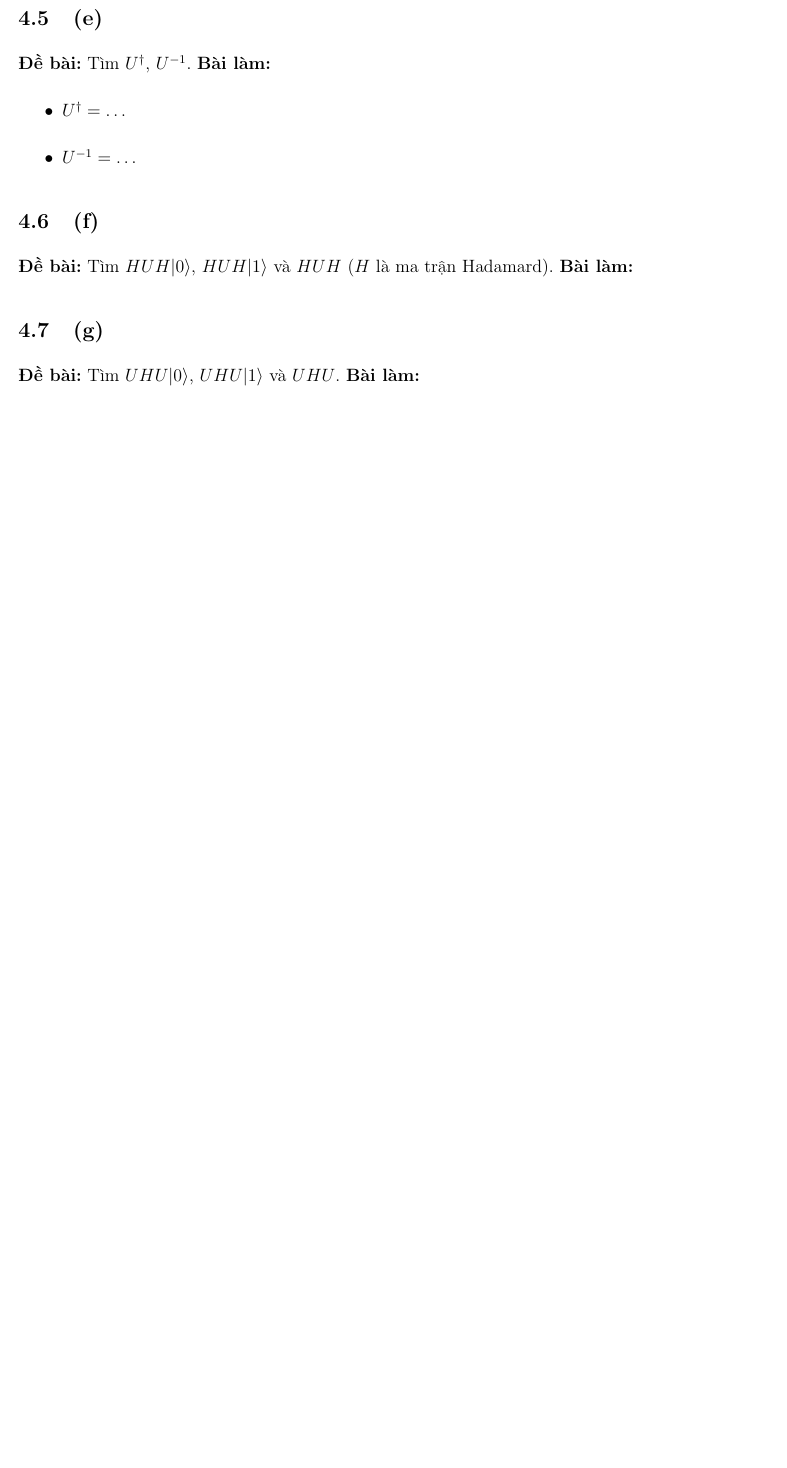
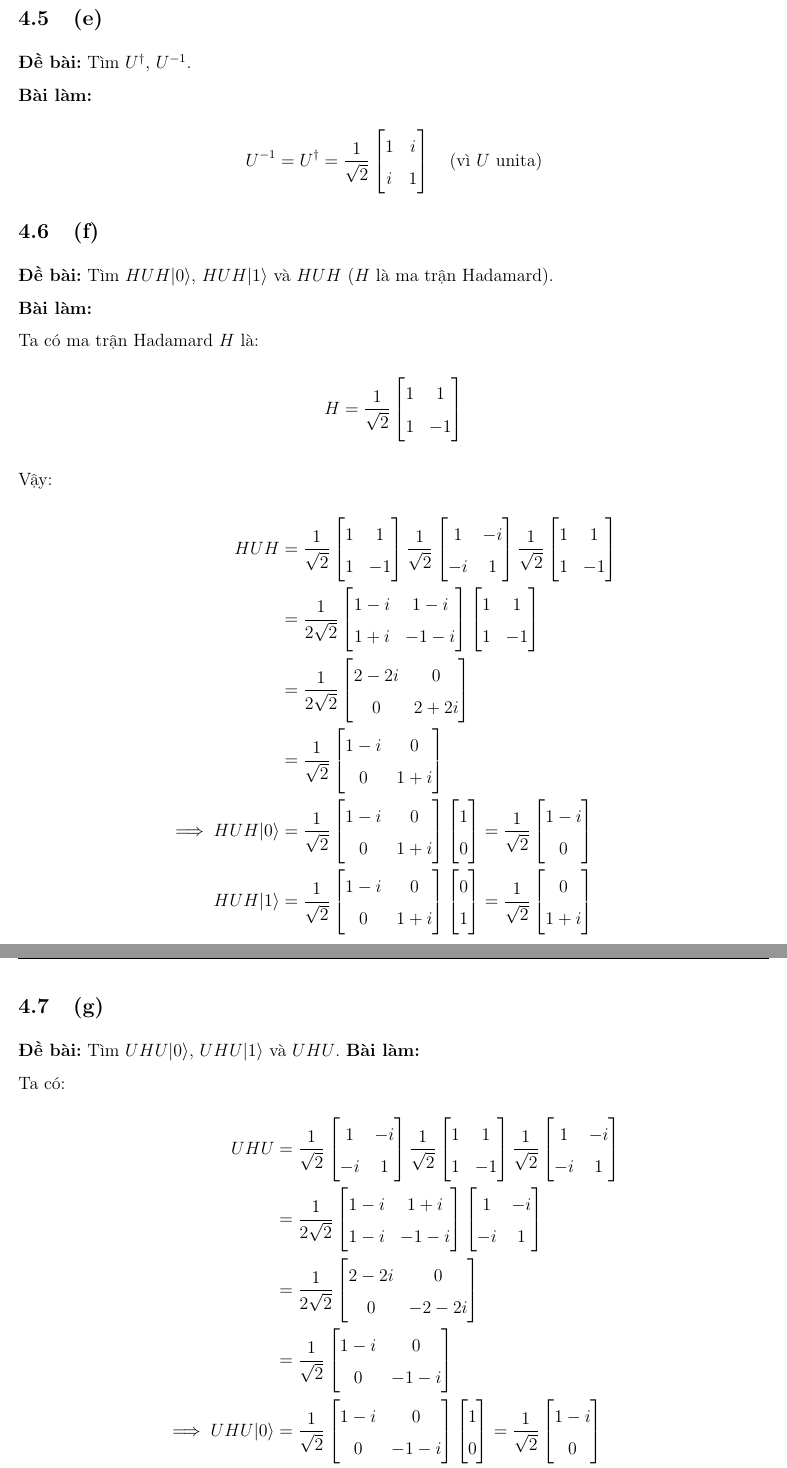
Before and after one commit to ThuongHong/IntroQC, a LaTeX problem sheet (exercises_1/main.tex, which reads exercises_1/content/bailam.tex): part of page 15 of 17 before the commit and two parts of pages 16 and 17 of 19 after it, the two joined at a grey line, cut so that both start at the same text, the shorter picture padded with empty space. Compiled offline with pdfLaTeX.

Commit message:
done p4 ex1

```diff
--- a/exercises_1/content/bailam.tex
+++ b/exercises_1/content/bailam.tex
@@ -462,19 +519,139 @@ Cho $U$ là toán tử trên $\mathbb{C}^{2}$ với $U|0\rangle=\frac{1}{\sqrt{2
 
 \subsection{(e)}
-\textbf{Đề bài:} Tìm $U^{\dagger}$, $U^{-1}$.
+\textbf{Đề bài:} Tìm $U^{\dagger}$, $U^{-1}$.\\
 \textbf{Bài làm:}
-\begin{itemize}
-    \item $U^{\dagger} = \dots$
-    \item $U^{-1} = \dots$
-\end{itemize}
+\begin{align*}
+    U^{-1} = U^\dagger = \frac{1}{\sqrt{2}}\begin{bmatrix}
+        1 & i\\
+        i & 1
+    \end{bmatrix} \quad (\text{vì $U$ unita})
+\end{align*}
 
 \subsection{(f)}
-\textbf{Đề bài:} Tìm $HUH|0\rangle$, $HUH|1\rangle$ và $HUH$ ($H$ là ma trận Hadamard).
-\textbf{Bài làm:}
+\textbf{Đề bài:} Tìm $HUH|0\rangle$, $HUH|1\rangle$ và $HUH$ ($H$ là ma trận Hadamard).\\
+\textbf{Bài làm:}\\
+Ta có ma trận Hadamard $H$ là:
+\begin{align*}
+    H &= \frac{1}{\sqrt{2}}\begin{bmatrix}
+        1 & 1\\
+        1 & -1
+    \end{bmatrix}
+\end{align*}
+Vậy:
+\begin{align*}
+    HUH &= \frac{1}{\sqrt{2}}\begin{bmatrix}
+        1 & 1\\
+        1 & -1
+    \end{bmatrix}
+    \frac{1}{\sqrt{2}}\begin{bmatrix}
+        1 & -i\\
+        -i & 1
+    \end{bmatrix}
+    \frac{1}{\sqrt{2}}\begin{bmatrix}
+        1 & 1\\
+        1 & -1
+    \end{bmatrix}\\
+    &= \frac{1}{2\sqrt{2}}\begin{bmatrix}
+        1 - i & 1 - i\\
+        1 + i & -1 - i
+    \end{bmatrix}
+    \begin{bmatrix}
+        1 & 1\\
+        1 & -1
+    \end{bmatrix}\\
+    &= \frac{1}{2\sqrt{2}}\begin{bmatrix}
+        2 - 2i & 0\\
+        0 & 2 + 2i
+    \end{bmatrix} \\
+    &= \frac{1}{\sqrt{2}}\begin{bmatrix}
+        1 - i & 0\\
+        0 & 1 + i
+    \end{bmatrix}\\
+    \implies HUH|0\rangle &= \frac{1}{\sqrt{2}}\begin{bmatrix}
+        1 - i & 0\\
+        0 & 1 + i
+    \end{bmatrix}
+    \begin{bmatrix}
+        1\\
+        0
+    \end{bmatrix}
+    = \frac{1}{\sqrt{2}}\begin{bmatrix}
+        1 - i\\
+        0
+    \end{bmatrix}\\
+    HUH|1\rangle &= \frac{1}{\sqrt{2}}\begin{bmatrix}
+        1 - i & 0\\
+        0 & 1 + i
+    \end{bmatrix}
+    \begin{bmatrix}
+        0\\
+        1
+    \end{bmatrix}
+    = \frac{1}{\sqrt{2}}\begin{bmatrix}
+        0\\
+        1 + i
+    \end{bmatrix}
+\end{align*}
 
 \subsection{(g)}
 \textbf{Đề bài:} Tìm $UHU|0\rangle$, $UHU|1\rangle$ và $UHU$.
-\textbf{Bài làm:}
+\textbf{Bài làm:}\\
+Ta có:
+\begin{align*}
+    UHU &= \frac{1}{\sqrt{2}}\begin{bmatrix}
+        1 & -i\\
+        -i & 1
+    \end{bmatrix}
+    \frac{1}{\sqrt{2}}\begin{bmatrix}
+        1 & 1\\
+        1 & -1
+    \end{bmatrix}
+    \frac{1}{\sqrt{2}}\begin{bmatrix}
+        1 & -i\\
+        -i & 1
+    \end{bmatrix}\\
+    &= \frac{1}{2\sqrt{2}}\begin{bmatrix}
+        1 - i & 1 + i\\
+        1 - i & - 1 - i
+    \end{bmatrix}
+    \begin{bmatrix}
+        1 & -i\\
+        -i & 1
+    \end{bmatrix}\\
+    &= \frac{1}{2\sqrt{2}}\begin{bmatrix}
+        2 - 2i & 0\\
+        0 & -2 - 2i
+    \end{bmatrix} \\
+    &= \frac{1}{\sqrt{2}}\begin{bmatrix}
+        1 - i & 0\\
+        0 & -1 - i
+    \end{bmatrix}\\
+    \implies UHU|0\rangle &= \frac{1}{\sqrt{2}}\begin{bmatrix}
+        1 - i & 0\\
+        0 & -1 - i
+    \end{bmatrix}
+    \begin{bmatrix}
+        1\\
+        0
+    \end{bmatrix}
+    = \frac{1}{\sqrt{2}}\begin{bmatrix}
+        1 - i\\
+        0
+    \end{bmatrix}\\
+    UHU|1\rangle &= \frac{1}{\sqrt{2}}
+    \begin{bmatrix}
+        1 - i & 0\\
+        0 & -1 - i
+    \end{bmatrix}
+    \begin{bmatrix}
+        0\\
+        1
+    \end{bmatrix}
+    = \frac{1}{\sqrt{2}}\begin{bmatrix}
+        0\\
+        -1 - i
+    \end{bmatrix}
+\end{align*}
 
 \section{Bài 5}
 Chứng minh $XY=iZ$ bằng cách
```
Also changed, not shown: exercises_1/output/main.pdf, exercises_1/content/bailam.tex (71 more changed lines), 6 other files.
